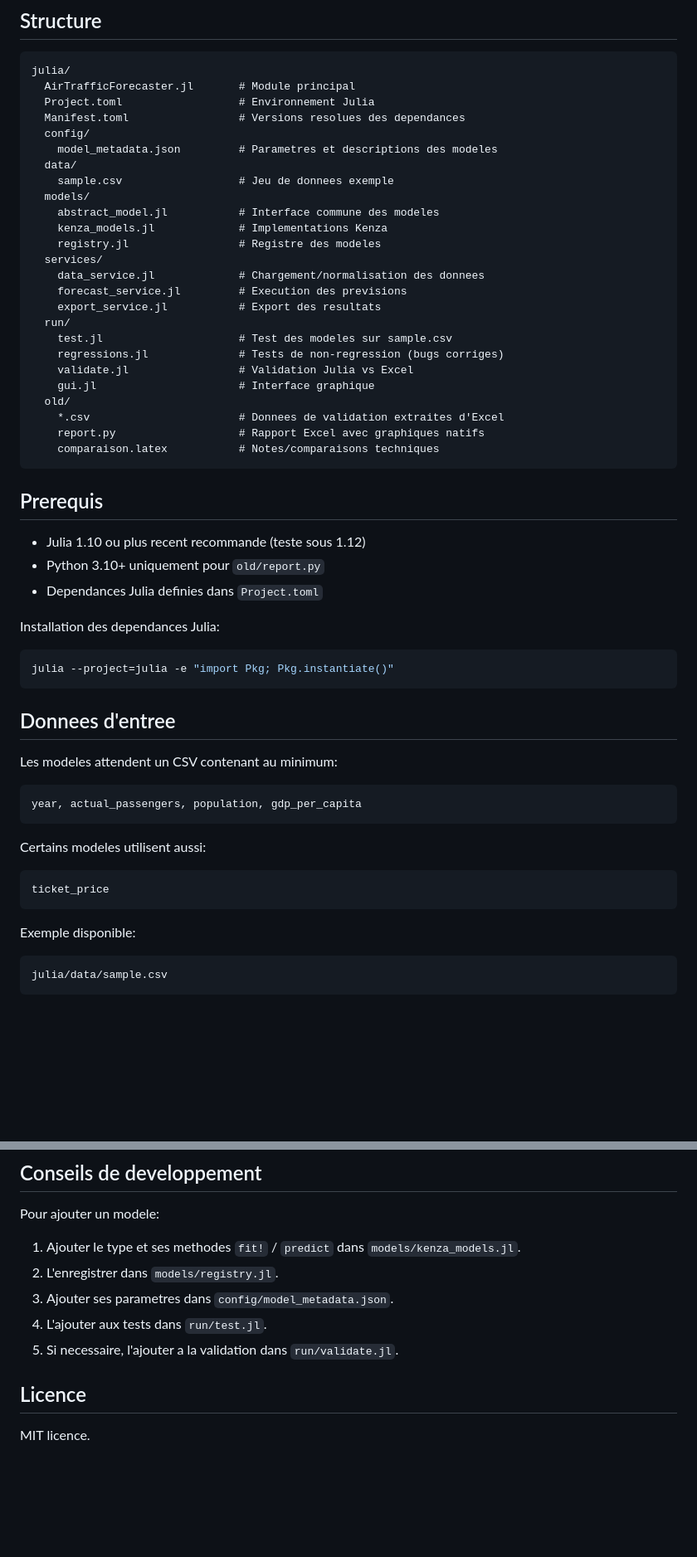
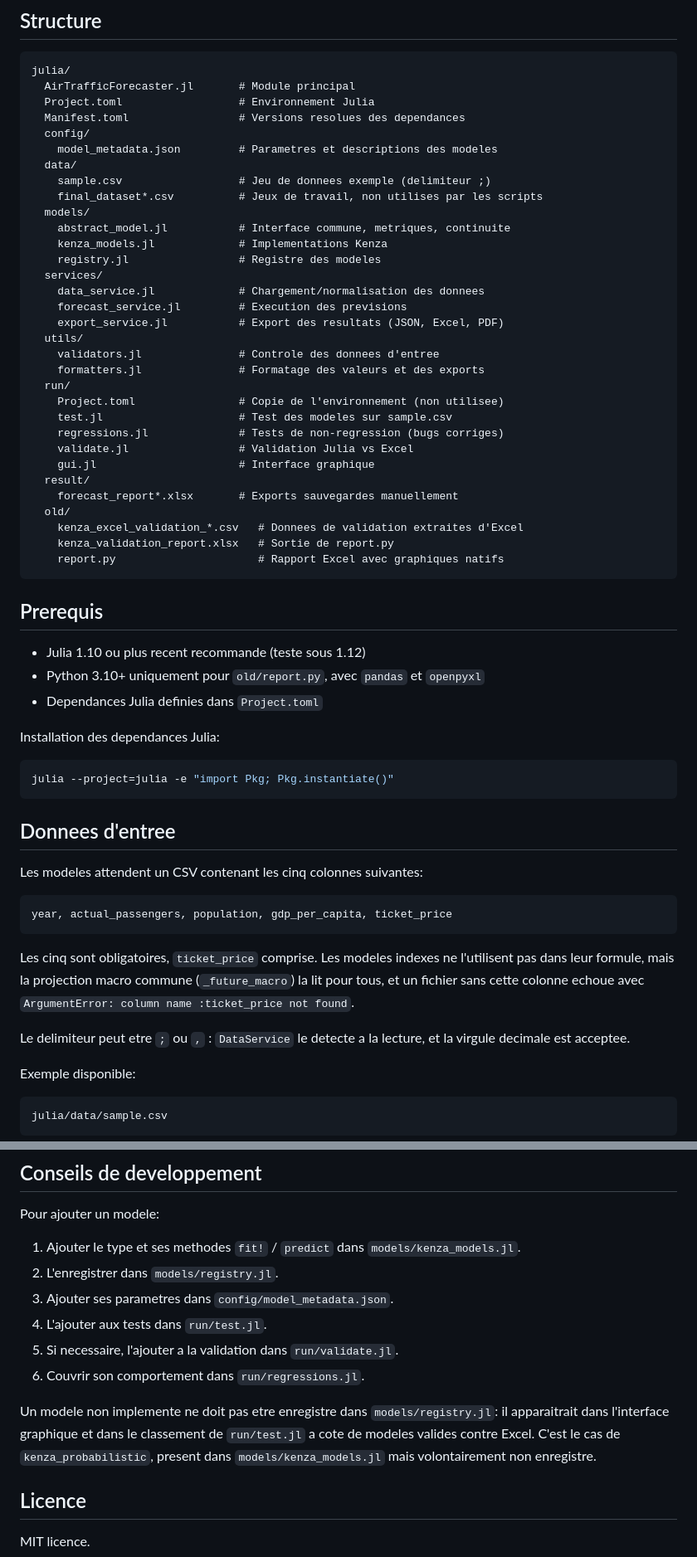
Before and after one commit to ChamaELKHEMSANI/prevision-Montreal, a Markdown page: README.md, 2 parts joined by grey strips. Shown at 83% size. GitHub-like rendering; blank space fills up the shorter version.

Commit message:
Corrige le README
Chaque commande et chaque exemple a ete rejoue sur une copie propre de la branche.

Erreur bloquante
- L'exemple "Utilisation comme module Julia" ne fonctionnait pas :
  `Pkg.activate(".")` active la racine du depot, qui n'a pas de Project.toml.
  Julia y creait un projet vide et aucune dependance n'etait disponible
  (ArgumentError: Package XLSX not found in current path). Corrige en
  `Pkg.activate("julia")`, verifie : l'exemple s'execute et affiche les metriques.

Contenu faux
- `ticket_price` etait annoncee comme optionnelle. Elle est obligatoire pour les
  cinq modeles : la projection macro commune `_future_macro` la lit sans
  condition, y compris pour les variantes indexees dont la formule ne s'en sert
  pas. Un fichier sans cette colonne echoue.
- La note sur le decalage d'un an annoncait "utilisable ainsi" puis affichait la
  commande par defaut, sans option. Le decalage se pilote par la variable
  d'environnement INDEXED_YEAR_SHIFT (defaut 1) ; le bloc PowerShell qui suivait
  dupliquait la commande bash a l'identique, faute du prefixe d'environnement.
- `old/comparaison.latex` etait documente et n'existe pas.
- Le mapping Excel omettait `kenza_simplifie_indexe`, egalement compare a
  excel_indexed_forecast dans run/validate.jl.
- L'objectif annoncait des modeles probabilistes ; la variante est prevue mais
  n'est pas implementee.

Omissions
- L'arborescence ignorait utils/, result/, run/Project.toml, les jeux de travail
  de data/ et la sortie xlsx de old/.
- report.py exige pandas et openpyxl, non mentionnes.
- Les deux fichiers d'entree de la validation Excel ne sont pas
  interchangeables : full_input porte la population d'origine du flux (~32 M) et
  sert au seul modele kenza, input celle de destination (~328 M) pour les quatre
  autres. Rien ne le disait.

Ajouts
- Delimiteur `;` ou `,` detecte a la lecture, virgule decimale acceptee.
- Renvoi vers run/regressions.jl dans les conseils de developpement, et mise en
  garde contre l'enregistrement d'un modele non implemente.

Non corrige : la mention "MIT licence" n'a toujours pas de fichier LICENSE au
depot. Le correctif releve de l'ajout du fichier, pas de la documentation.

Co-Authored-By: Claude Opus 5 <noreply@anthropic.com>
Claude-Session: https://claude.ai/code/session_0198V6kWVNKyFFiPCBcmLXVg

````diff
--- a/README.md
+++ b/README.md
@@ -22,30 +22,37 @@ julia/
   config/
     model_metadata.json         # Parametres et descriptions des modeles
   data/
-    sample.csv                  # Jeu de donnees exemple
+    sample.csv                  # Jeu de donnees exemple (delimiteur ;)
+    final_dataset*.csv          # Jeux de travail, non utilises par les scripts
   models/
-    abstract_model.jl           # Interface commune des modeles
+    abstract_model.jl           # Interface commune, metriques, continuite
     kenza_models.jl             # Implementations Kenza
     registry.jl                 # Registre des modeles
   services/
     data_service.jl             # Chargement/normalisation des donnees
     forecast_service.jl         # Execution des previsions
-    export_service.jl           # Export des resultats
+    export_service.jl           # Export des resultats (JSON, Excel, PDF)
+  utils/
+    validators.jl               # Controle des donnees d'entree
+    formatters.jl               # Formatage des valeurs et des exports
   run/
+    Project.toml                # Copie de l'environnement (non utilisee)
     test.jl                     # Test des modeles sur sample.csv
     regressions.jl              # Tests de non-regression (bugs corriges)
     validate.jl                 # Validation Julia vs Excel
     gui.jl                      # Interface graphique
+  result/
+    forecast_report*.xlsx       # Exports sauvegardes manuellement
   old/
-    *.csv                       # Donnees de validation extraites d'Excel
-    report.py                   # Rapport Excel avec graphiques natifs
-    comparaison.latex           # Notes/comparaisons techniques
+    kenza_excel_validation_*.csv   # Donnees de validation extraites d'Excel
+    kenza_validation_report.xlsx   # Sortie de report.py
+    report.py                      # Rapport Excel avec graphiques natifs
 ```
 
 ## Prerequis
 
 - Julia 1.10 ou plus recent recommande (teste sous 1.12)
-- Python 3.10+ uniquement pour `old/report.py`
+- Python 3.10+ uniquement pour `old/report.py`, avec `pandas` et `openpyxl`
 - Dependances Julia definies dans `Project.toml`
 
 Installation des dependances Julia:
@@ -56,17 +63,19 @@ julia --project=julia -e "import Pkg; Pkg.instantiate()"
 
 ## Donnees d'entree
 
-Les modeles attendent un CSV contenant au minimum:
+Les modeles attendent un CSV contenant les cinq colonnes suivantes:
 
 ```text
-year, actual_passengers, population, gdp_per_capita
+year, actual_passengers, population, gdp_per_capita, ticket_price
 ```
 
-Certains modeles utilisent aussi:
+Les cinq sont obligatoires, `ticket_price` comprise. Les modeles indexes ne
+l'utilisent pas dans leur formule, mais la projection macro commune
+(`_future_macro`) la lit pour tous, et un fichier sans cette colonne echoue avec
+`ArgumentError: column name :ticket_price not found`.
 
-```text
-ticket_price
-```
+Le delimiteur peut etre `;` ou `,` : `DataService` le detecte a la lecture, et la
+virgule decimale est acceptee.
 
 Exemple disponible:
 
@@ -257,6 +277,12 @@ Pour ajouter un modele:
 3. Ajouter ses parametres dans `config/model_metadata.json`.
 4. L'ajouter aux tests dans `run/test.jl`.
 5. Si necessaire, l'ajouter a la validation dans `run/validate.jl`.
+6. Couvrir son comportement dans `run/regressions.jl`.
+
+Un modele non implemente ne doit pas etre enregistre dans `models/registry.jl`:
+il apparaitrait dans l'interface graphique et dans le classement de `run/test.jl`
+a cote de modeles valides contre Excel. C'est le cas de `kenza_probabilistic`,
+present dans `models/kenza_models.jl` mais volontairement non enregistre.
 
 ## Licence
 
````
Also changed, not shown: other parts of README.md (+17 -6 lines).
